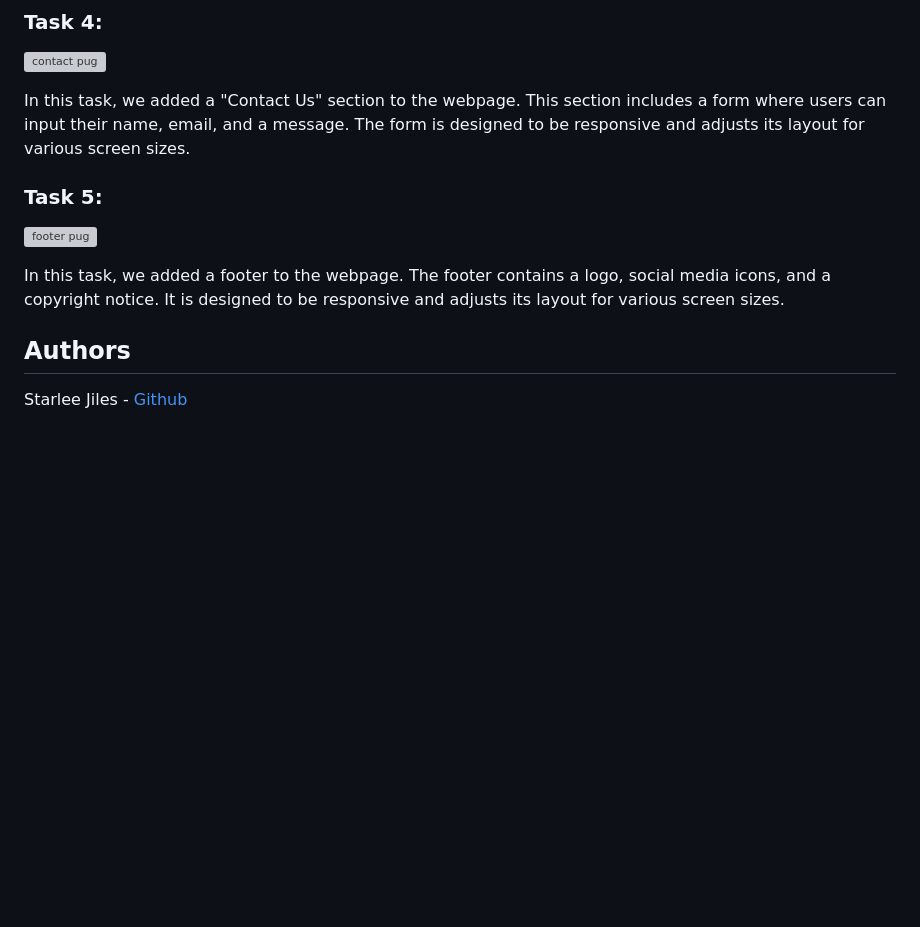
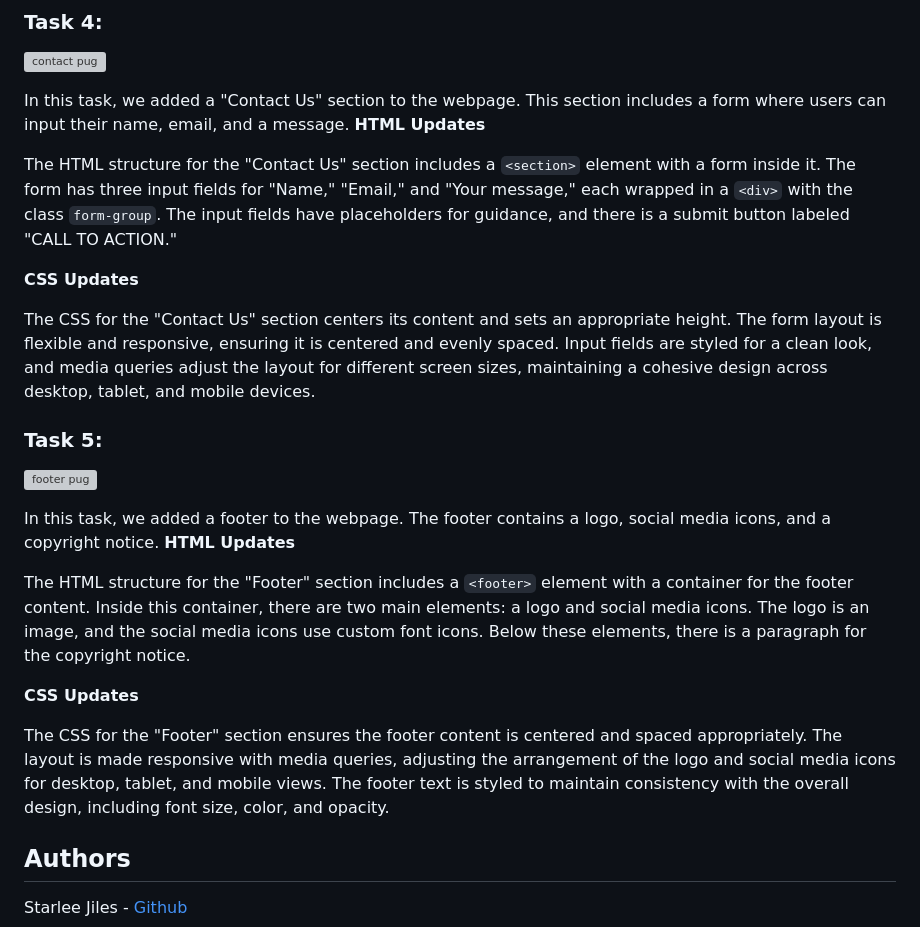
Before and after one commit to ThatsVie/atlas-headphones, a Markdown page: README.md, the part around the change. Drawn GitHub-style; blank space fills up the shorter version; grey boxes are pictures that could not be loaded.

```diff
--- a/README.md
+++ b/README.md
@@ -65,15 +65,28 @@ The CSS for the "Our Results" section ensures that the pentagon shapes maintain
 
 ![contact pug](https://github.com/ThatsVie/atlas-headphones/assets/143755961/34a9b5d7-cfe5-408d-ab7d-2d3e1e9ac525)
 
-In this task, we added a "Contact Us" section to the webpage. This section includes a form where users can input their name, email, and a message. The form is designed to be responsive and adjusts its layout for various screen sizes.
+In this task, we added a "Contact Us" section to the webpage. This section includes a form where users can input their name, email, and a message.
+**HTML Updates**
+
+The HTML structure for the "Contact Us" section includes a `<section>` element with a form inside it. The form has three input fields for "Name," "Email," and "Your message," each wrapped in a `<div>` with the class `form-group`. The input fields have placeholders for guidance, and there is a submit button labeled "CALL TO ACTION."
+
+**CSS Updates**
+
+The CSS for the "Contact Us" section centers its content and sets an appropriate height. The form layout is flexible and responsive, ensuring it is centered and evenly spaced. Input fields are styled for a clean look, and media queries adjust the layout for different screen sizes, maintaining a cohesive design across desktop, tablet, and mobile devices.
 
 ### Task 5:
 
 ![footer pug](https://github.com/ThatsVie/atlas-headphones/assets/143755961/e1e1c8dd-bbbe-4e9f-8ab4-b7101662c4d8)
 
 
-In this task, we added a footer to the webpage. The footer contains a logo, social media icons, and a copyright notice. It is designed to be responsive and adjusts its layout for various screen sizes.
+In this task, we added a footer to the webpage. The footer contains a logo, social media icons, and a copyright notice.
+**HTML Updates**
 
+The HTML structure for the "Footer" section includes a `<footer>` element with a container for the footer content. Inside this container, there are two main elements: a logo and social media icons. The logo is an image, and the social media icons use custom font icons. Below these elements, there is a paragraph for the copyright notice.
+
+**CSS Updates**
+
+The CSS for the "Footer" section ensures the footer content is centered and spaced appropriately. The layout is made responsive with media queries, adjusting the arrangement of the logo and social media icons for desktop, tablet, and mobile views. The footer text is styled to maintain consistency with the overall design, including font size, color, and opacity.
 
 ## Authors
 Starlee Jiles - [Github](https://github.com/starles-barkley)
```
